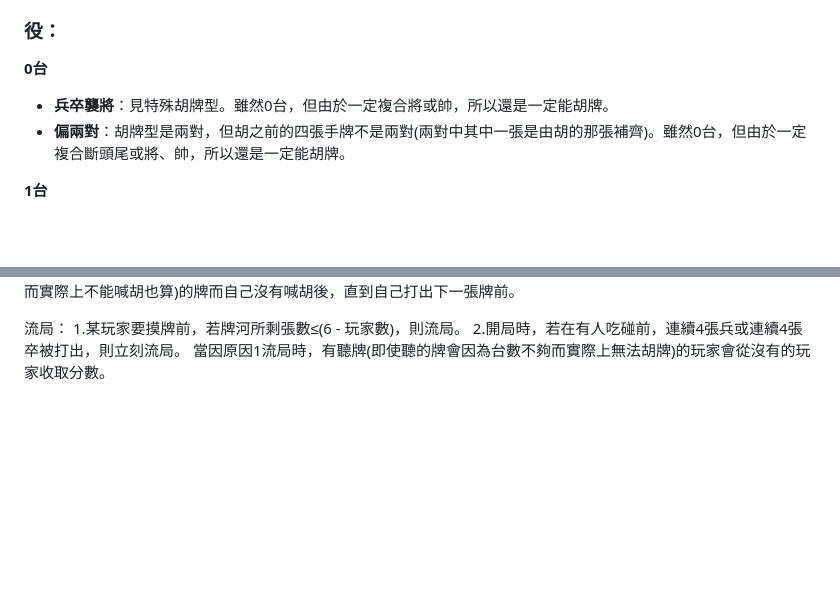
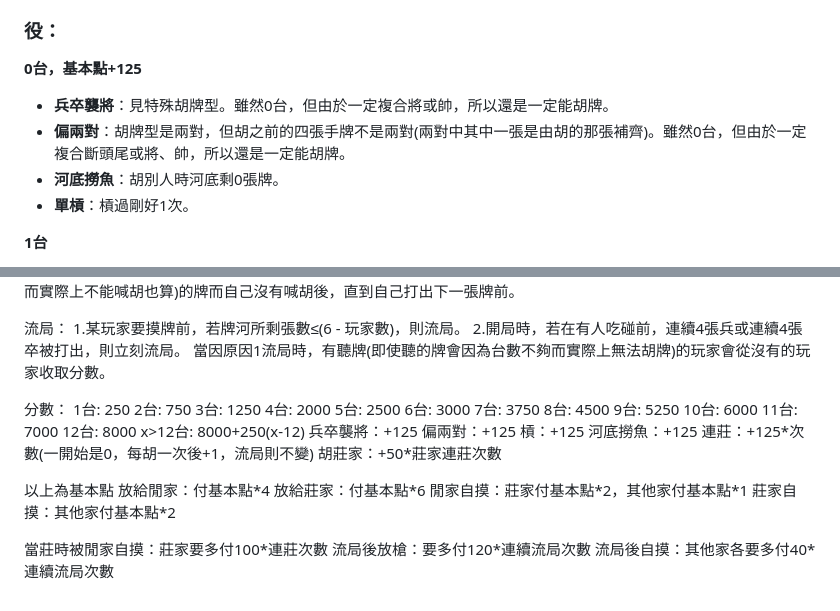
Before and after one commit to Yowwowwow/nang-yen-lyy-chiweg, a Markdown page: README.md, 2 parts joined by grey strips. Rendered like a GitHub page; blank space fills up the shorter version.

```diff
--- a/README.md
+++ b/README.md
@@ -18,9 +18,11 @@ nǎng yěn lyỳ chiwěg̏ (三十二雀、32 Tshiok)
 - **鐵支**：士士仕仕+象/相、象象相相+車/俥、車車俥俥+馬/傌、馬馬傌傌+包/炮、包包炮炮+士/仕
 
 ### 役：
-**0台**
+**0台，基本點+125**
 - **兵卒襲將**：見特殊胡牌型。雖然0台，但由於一定複合將或帥，所以還是一定能胡牌。
 - **偏兩對**：胡牌型是兩對，但胡之前的四張手牌不是兩對(兩對中其中一張是由胡的那張補齊)。雖然0台，但由於一定複合斷頭尾或將、帥，所以還是一定能胡牌。
+- **河底撈魚**：胡別人時河底剩0張牌。
+- **單槓**：槓過剛好1次。
 
 **1台**
 
@@ -83,3 +85,34 @@ nǎng yěn lyỳ chiwěg̏ (三十二雀、32 Tshiok)
 1.某玩家要摸牌前，若牌河所剩張數≤(6 - 玩家數)，則流局。
 2.開局時，若在有人吃碰前，連續4張兵或連續4張卒被打出，則立刻流局。
 當因原因1流局時，有聽牌(即使聽的牌會因為台數不夠而實際上無法胡牌)的玩家會從沒有的玩家收取分數。
+
+分數：
+1台: 250
+2台: 750
+3台: 1250
+4台: 2000
+5台: 2500
+6台: 3000
+7台: 3750
+8台: 4500
+9台: 5250
+10台: 6000
+11台: 7000
+12台: 8000
+x>12台: 8000+250(x-12)
+兵卒襲將：+125
+偏兩對：+125
+槓：+125
+河底撈魚：+125
+連莊：+125\*次數(一開始是0，每胡一次後+1，流局則不變)
+胡莊家：+50\*莊家連莊次數
+
+以上為基本點
+放給閒家：付基本點\*4
+放給莊家：付基本點\*6
+閒家自摸：莊家付基本點*2，其他家付基本點\*1
+莊家自摸：其他家付基本點\*2
+
+當莊時被閒家自摸：莊家要多付100\*連莊次數
+流局後放槍：要多付120\*連續流局次數
+流局後自摸：其他家各要多付40\*連續流局次數
```
